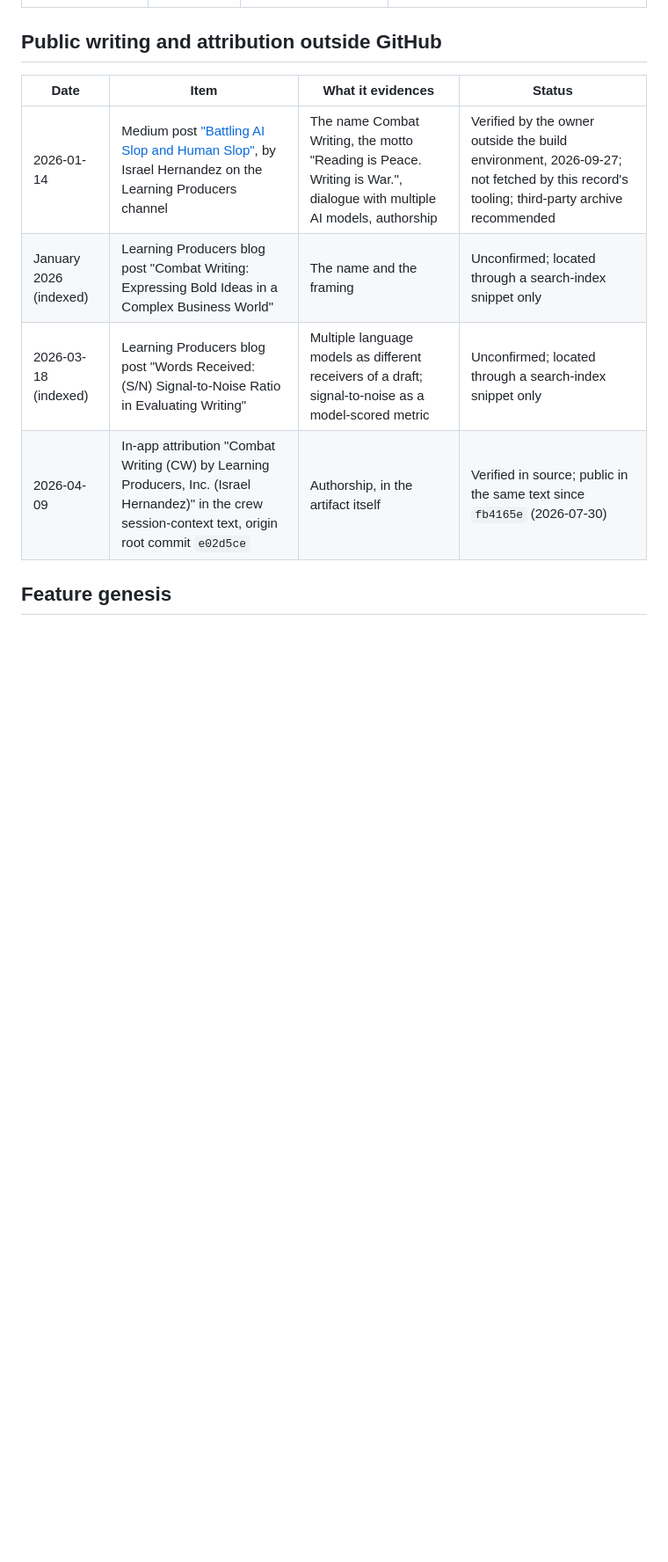
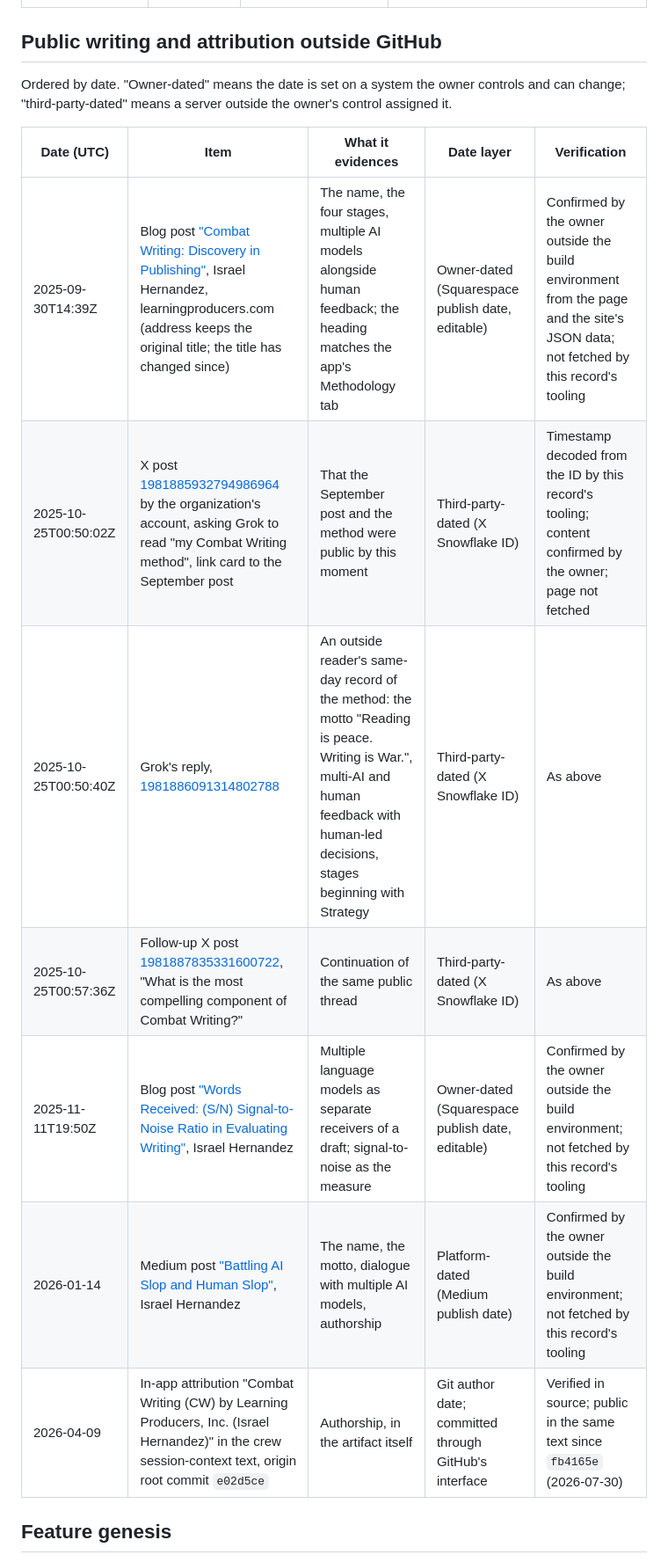
Before and after one commit to LearningProducers/CombatWriting, a Markdown page: docs/combat-writing-prior-art.md, the part around one of its changes. Shown at 88% size. Rendered like a GitHub page; blank space fills up the shorter version.

```diff
--- a/docs/combat-writing-prior-art.md
+++ b/docs/combat-writing-prior-art.md
@@ -73,12 +78,17 @@ Timestamps in this table were recorded by GitHub, not by the author's machine.
 
 ## Public writing and attribution outside GitHub
 
-| Date | Item | What it evidences | Status |
-|---|---|---|---|
-| 2026-01-14 | Medium post ["Battling AI Slop and Human Slop"](https://medium.com/@Learningproducers/battling-ai-slop-and-human-slop-a0f22f91728b), by Israel Hernandez on the Learning Producers channel | The name Combat Writing, the motto "Reading is Peace. Writing is War.", dialogue with multiple AI models, authorship | Verified by the owner outside the build environment, 2026-09-27; not fetched by this record's tooling; third-party archive recommended |
-| January 2026 (indexed) | Learning Producers blog post "Combat Writing: Expressing Bold Ideas in a Complex Business World" | The name and the framing | Unconfirmed; located through a search-index snippet only |
-| 2026-03-18 (indexed) | Learning Producers blog post "Words Received: (S/N) Signal-to-Noise Ratio in Evaluating Writing" | Multiple language models as different receivers of a draft; signal-to-noise as a model-scored metric | Unconfirmed; located through a search-index snippet only |
-| 2026-04-09 | In-app attribution "Combat Writing (CW) by Learning Producers, Inc. (Israel Hernandez)" in the crew session-context text, origin root commit `e02d5ce` | Authorship, in the artifact itself | Verified in source; public in the same text since `fb4165e` (2026-07-30) |
+Ordered by date. "Owner-dated" means the date is set on a system the owner controls and can change; "third-party-dated" means a server outside the owner's control assigned it.
+
+| Date (UTC) | Item | What it evidences | Date layer | Verification |
+|---|---|---|---|---|
+| 2025-09-30T14:39Z | Blog post ["Combat Writing: Discovery in Publishing"](https://www.learningproducers.com/blog/combat-writing-expressing-bold-ideas-in-a-complex-business-world), Israel Hernandez, learningproducers.com (address keeps the original title; the title has changed since) | The name, the four stages, multiple AI models alongside human feedback; the heading matches the app's Methodology tab | Owner-dated (Squarespace publish date, editable) | Confirmed by the owner outside the build environment from the page and the site's JSON data; not fetched by this record's tooling |
+| 2025-10-25T00:50:02Z | X post [1981885932794986964](https://x.com/learningproduce/status/1981885932794986964) by the organization's account, asking Grok to read "my Combat Writing method", link card to the September post | That the September post and the method were public by this moment | Third-party-dated (X Snowflake ID) | Timestamp decoded from the ID by this record's tooling; content confirmed by the owner; page not fetched |
+| 2025-10-25T00:50:40Z | Grok's reply, [1981886091314802788](https://x.com/grok/status/1981886091314802788) | An outside reader's same-day record of the method: the motto "Reading is peace. Writing is War.", multi-AI and human feedback with human-led decisions, stages beginning with Strategy | Third-party-dated (X Snowflake ID) | As above |
+| 2025-10-25T00:57:36Z | Follow-up X post [1981887835331600722](https://x.com/learningproduce/status/1981887835331600722), "What is the most compelling component of Combat Writing?" | Continuation of the same public thread | Third-party-dated (X Snowflake ID) | As above |
+| 2025-11-11T19:50Z | Blog post ["Words Received: (S/N) Signal-to-Noise Ratio in Evaluating Writing"](https://www.learningproducers.com/blog/words-received-sn-signal-to-noise-ratio-in-evaluating-writing), Israel Hernandez | Multiple language models as separate receivers of a draft; signal-to-noise as the measure | Owner-dated (Squarespace publish date, editable) | Confirmed by the owner outside the build environment; not fetched by this record's tooling |
+| 2026-01-14 | Medium post ["Battling AI Slop and Human Slop"](https://medium.com/@Learningproducers/battling-ai-slop-and-human-slop-a0f22f91728b), Israel Hernandez | The name, the motto, dialogue with multiple AI models, authorship | Platform-dated (Medium publish date) | Confirmed by the owner outside the build environment; not fetched by this record's tooling |
+| 2026-04-09 | In-app attribution "Combat Writing (CW) by Learning Producers, Inc. (Israel Hernandez)" in the crew session-context text, origin root commit `e02d5ce` | Authorship, in the artifact itself | Git author date; committed through GitHub's interface | Verified in source; public in the same text since `fb4165e` (2026-07-30) |
 
 ## Feature genesis
 
```
Also changed, not shown: other parts of docs/combat-writing-prior-art.md (+13 -8 lines).
